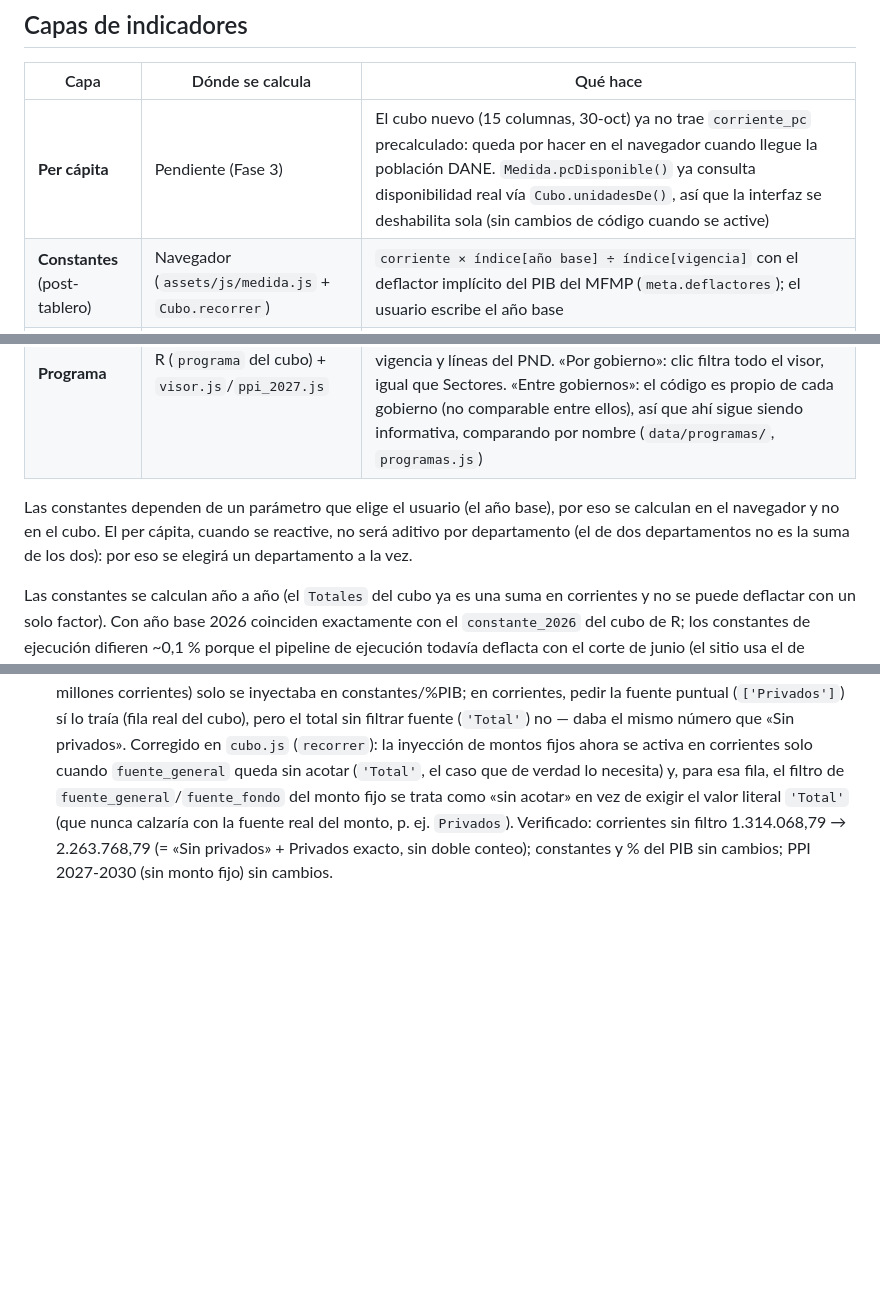
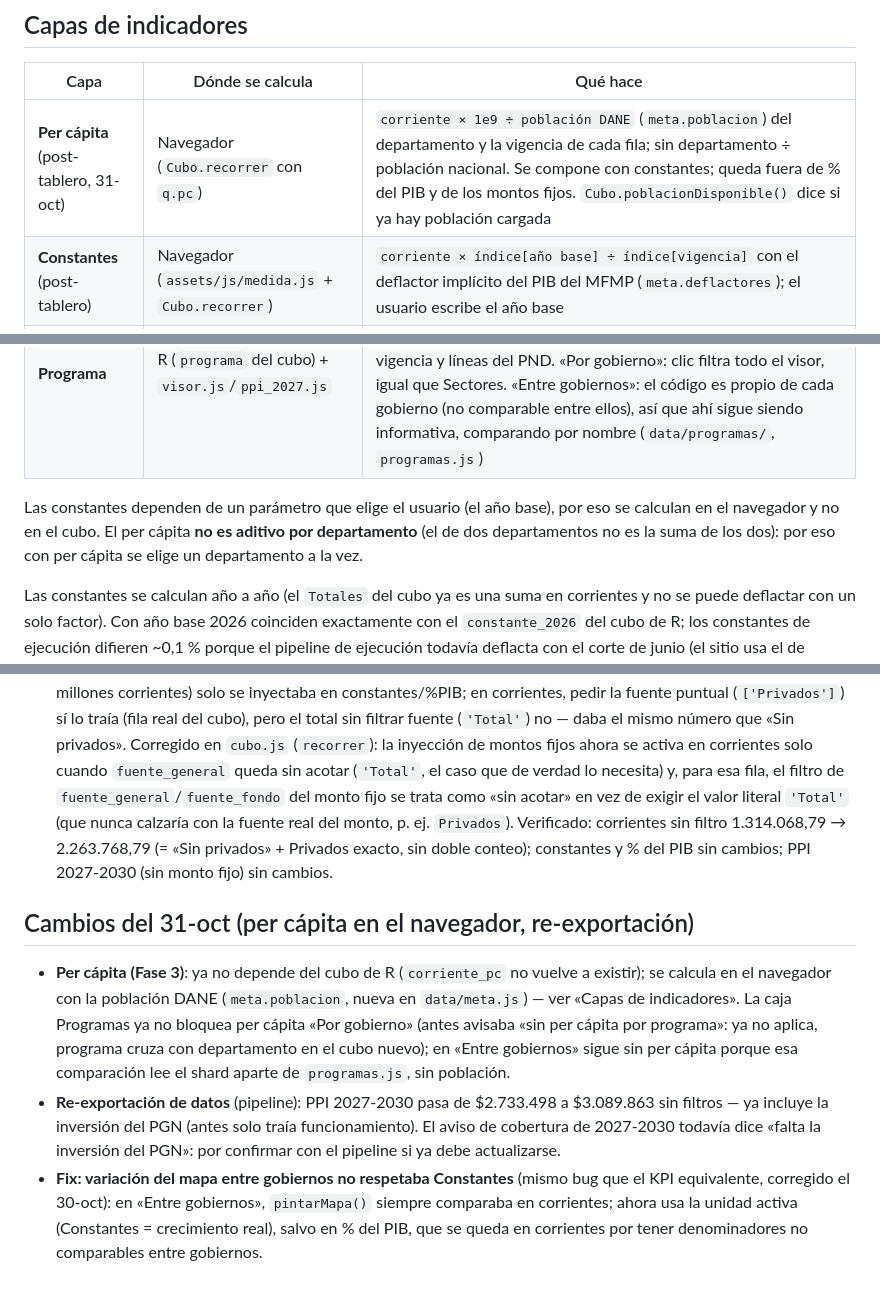
Before and after one commit to gabrielombo7/SeguimientoPPI, a Markdown page: README.md, 3 parts joined by grey strips. GitHub-like rendering; blank space fills up the shorter version.

Commit message:
Actualiza README: per cápita ya no está pendiente (Fase 3 lista)
Co-Authored-By: Claude Sonnet 5 <noreply@anthropic.com>

```diff
--- a/README.md
+++ b/README.md
@@ -65,14 +65,14 @@ pisar ediciones a medio hacer ni leer datos a medio escribir.
 
 | Capa | Dónde se calcula | Qué hace |
 |---|---|---|
-| **Per cápita** | Pendiente (Fase 3) | El cubo nuevo (15 columnas, 30-oct) ya no trae `corriente_pc` precalculado: queda por hacer en el navegador cuando llegue la población DANE. `Medida.pcDisponible()` ya consulta disponibilidad real vía `Cubo.unidadesDe()`, así que la interfaz se deshabilita sola (sin cambios de código cuando se active) |
+| **Per cápita** (post-tablero, 31-oct) | Navegador (`Cubo.recorrer` con `q.pc`) | `corriente × 1e9 ÷ población DANE` (`meta.poblacion`) del departamento y la vigencia de cada fila; sin departamento ÷ población nacional. Se compone con constantes; queda fuera de % del PIB y de los montos fijos. `Cubo.poblacionDisponible()` dice si ya hay población cargada |
 | **Constantes** (post-tablero) | Navegador (`assets/js/medida.js` + `Cubo.recorrer`) | `corriente × índice[año base] ÷ índice[vigencia]` con el deflactor implícito del PIB del MFMP (`meta.deflactores`); el usuario escribe el año base |
 | **Fuente específica** | R (`fuente_fondo` del cubo) + `visor.js` | desglose de UNA fuente elegida en «Fuentes»; clic filtra todo el visor; cruza con las líneas del PND |
 | **Programa** | R (`programa` del cubo) + `visor.js`/`ppi_2027.js` | desglose de UN sector elegido en «Sectores»; solo existe desagregado junto a un sector (`programa ⊂ sector`), pero una vez fijado cruza con fuente, fuente específica, entidad, departamento, vigencia y líneas del PND. «Por gobierno»: clic filtra todo el visor, igual que Sectores. «Entre gobiernos»: el código es propio de cada gobierno (no comparable entre ellos), así que ahí sigue siendo informativa, comparando por nombre (`data/programas/`, `programas.js`) |
 
 Las constantes dependen de un parámetro que elige el usuario (el año base), por eso se calculan en
-el navegador y no en el cubo. El per cápita, cuando se reactive, no será aditivo por departamento
-(el de dos departamentos no es la suma de los dos): por eso se elegirá un departamento a la vez.
+el navegador y no en el cubo. El per cápita **no es aditivo por departamento** (el de dos
+departamentos no es la suma de los dos): por eso con per cápita se elige un departamento a la vez.
 
 Las constantes se calculan año a año (el `Totales` del cubo ya es una suma en corrientes y no se
 puede deflactar con un solo factor). Con año base 2026 coinciden exactamente con el
@@ -167,3 +167,8 @@ recalculada independientemente). Todas coinciden a la precisión de `Float64`.
 - **`programa` es dimensión real del cubo** (antes vivía aparte, en `data/programas/`, sin cruzar con nada): cruza con fuente, fuente específica, entidad, departamento, vigencia y las líneas del PND, siempre que haya un sector elegido (`programa ⊂ sector`, igual que `entidad ⊂ PGN`). «Por gobierno»: la caja Programas filtra todo el visor, igual que Sectores. «Entre gobiernos»: el código de programa no es comparable entre gobiernos, así que ahí se sigue comparando por nombre con `data/programas/`/`programas.js` (informativa, sin cambios). `Cubo.etiqPrograma()`/`Cubo.codigoPrograma()` traducen código ↔ nombre por gobierno.
 - **Fuente específica ya cruza con las líneas del PND** (el cubo nuevo lo trae; se quitó el aviso «sin cruce» que había en `ppi_2027.js`/`visor.js`).
 - **Fix: Privados 2023-2026 no se sumaba en corrientes sin filtrar fuente.** El monto fijo de Privados (949,7 miles de millones corrientes) solo se inyectaba en constantes/%PIB; en corrientes, pedir la fuente puntual (`['Privados']`) sí lo traía (fila real del cubo), pero el total sin filtrar fuente (`'Total'`) no — daba el mismo número que «Sin privados». Corregido en `cubo.js` (`recorrer`): la inyección de montos fijos ahora se activa en corrientes solo cuando `fuente_general` queda sin acotar (`'Total'`, el caso que de verdad lo necesita) y, para esa fila, el filtro de `fuente_general`/`fuente_fondo` del monto fijo se trata como «sin acotar» en vez de exigir el valor literal `'Total'` (que nunca calzaría con la fuente real del monto, p. ej. `Privados`). Verificado: corrientes sin filtro 1.314.068,79 → 2.263.768,79 (= «Sin privados» + Privados exacto, sin doble conteo); constantes y % del PIB sin cambios; PPI 2027-2030 (sin monto fijo) sin cambios.
+
+## Cambios del 31-oct (per cápita en el navegador, re-exportación)
+- **Per cápita (Fase 3)**: ya no depende del cubo de R (`corriente_pc` no vuelve a existir); se calcula en el navegador con la población DANE (`meta.poblacion`, nueva en `data/meta.js`) — ver «Capas de indicadores». La caja Programas ya no bloquea per cápita «Por gobierno» (antes avisaba «sin per cápita por programa»: ya no aplica, programa cruza con departamento en el cubo nuevo); en «Entre gobiernos» sigue sin per cápita porque esa comparación lee el shard aparte de `programas.js`, sin población.
+- **Re-exportación de datos** (pipeline): PPI 2027-2030 pasa de $2.733.498 a $3.089.863 sin filtros — ya incluye la inversión del PGN (antes solo traía funcionamiento). El aviso de cobertura de 2027-2030 todavía dice «falta la inversión del PGN»: por confirmar con el pipeline si ya debe actualizarse.
+- **Fix: variación del mapa entre gobiernos no respetaba Constantes** (mismo bug que el KPI equivalente, corregido el 30-oct): en «Entre gobiernos», `pintarMapa()` siempre comparaba en corrientes; ahora usa la unidad activa (Constantes = crecimiento real), salvo en % del PIB, que se queda en corrientes por tener denominadores no comparables entre gobiernos.
```
Also changed, not shown: other parts of README.md (+1 -1 lines).
